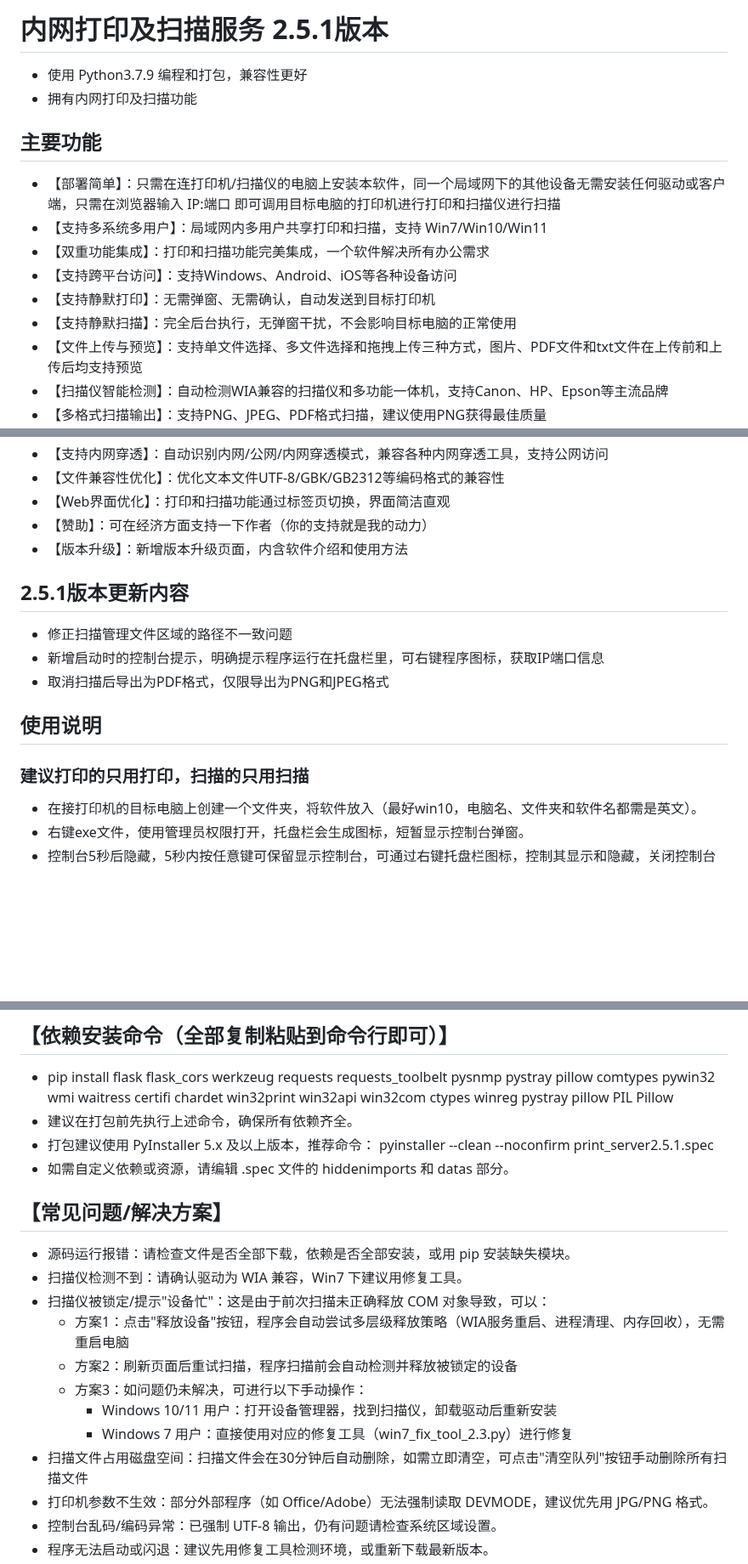
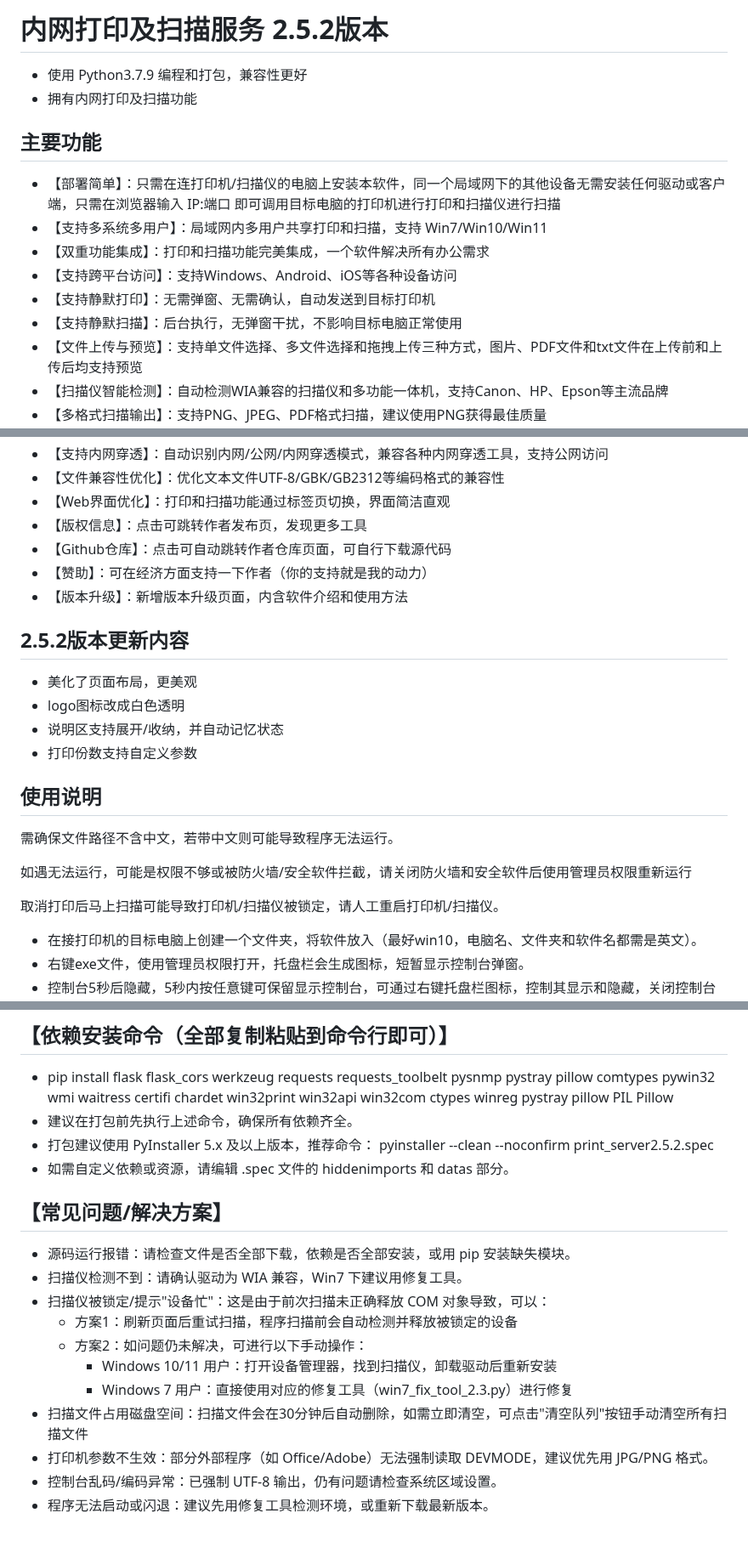
Before and after one commit to IlineI/lan-printing, a Markdown page: README.md, 3 parts joined by grey strips. Shown at 85% size. Rendered like a GitHub page; blank space fills up the shorter version.

```diff
--- a/README.md
+++ b/README.md
@@ -1,4 +1,4 @@
-# 内网打印及扫描服务 2.5.1版本
+# 内网打印及扫描服务 2.5.2版本
 - 使用 Python3.7.9 编程和打包，兼容性更好
 - 拥有内网打印及扫描功能
 
@@ -8,7 +8,7 @@
 - 【双重功能集成】：打印和扫描功能完美集成，一个软件解决所有办公需求
 - 【支持跨平台访问】：支持Windows、Android、iOS等各种设备访问
 - 【支持静默打印】：无需弹窗、无需确认，自动发送到目标打印机
-- 【支持静默扫描】：完全后台执行，无弹窗干扰，不会影响目标电脑的正常使用
+- 【支持静默扫描】：后台执行，无弹窗干扰，不影响目标电脑正常使用
 - 【文件上传与预览】：支持单文件选择、多文件选择和拖拽上传三种方式，图片、PDF文件和txt文件在上传前和上传后均支持预览
 - 【扫描仪智能检测】：自动检测WIA兼容的扫描仪和多功能一体机，支持Canon、HP、Epson等主流品牌
 - 【多格式扫描输出】：支持PNG、JPEG、PDF格式扫描，建议使用PNG获得最佳质量
@@ -31,17 +31,25 @@
 - 【支持内网穿透】：自动识别内网/公网/内网穿透模式，兼容各种内网穿透工具，支持公网访问
 - 【文件兼容性优化】：优化文本文件UTF-8/GBK/GB2312等编码格式的兼容性
 - 【Web界面优化】：打印和扫描功能通过标签页切换，界面简洁直观
+- 【版权信息】：点击可跳转作者发布页，发现更多工具
+- 【Github仓库】：点击可自动跳转作者仓库页面，可自行下载源代码
 - 【赞助】：可在经济方面支持一下作者（你的支持就是我的动力）
 - 【版本升级】：新增版本升级页面，内含软件介绍和使用方法
 
-## 2.5.1版本更新内容
--  修正扫描管理文件区域的路径不一致问题
--  新增启动时的控制台提示，明确提示程序运行在托盘栏里，可右键程序图标，获取IP端口信息
--  取消扫描后导出为PDF格式，仅限导出为PNG和JPEG格式
+## 2.5.2版本更新内容
+-  美化了页面布局，更美观
+-  logo图标改成白色透明
+-  说明区支持展开/收纳，并自动记忆状态
+-  打印份数支持自定义参数
 
 
 ## 使用说明
-### 建议打印的只用打印，扫描的只用扫描
+需确保文件路径不含中文，若带中文则可能导致程序无法运行。
+
+如遇无法运行，可能是权限不够或被防火墙/安全软件拦截，请关闭防火墙和安全软件后使用管理员权限重新运行
+
+取消打印后马上扫描可能导致打印机/扫描仪被锁定，请人工重启打印机/扫描仪。
+
 - 在接打印机的目标电脑上创建一个文件夹，将软件放入（最好win10，电脑名、文件夹和软件名都需是英文）。
 - 右键exe文件，使用管理员权限打开，托盘栏会生成图标，短暂显示控制台弹窗。
 - 控制台5秒后隐藏，5秒内按任意键可保留显示控制台，可通过右键托盘栏图标，控制其显示和隐藏，关闭控制台则会关闭软件。
@@ -119,19 +127,18 @@
 - pip install flask flask_cors werkzeug requests requests_toolbelt pysnmp pystray pillow comtypes pywin32 wmi waitress certifi chardet win32print win32api win32com ctypes winreg pystray pillow PIL Pillow
 - 建议在打包前先执行上述命令，确保所有依赖齐全。
 - 打包建议使用 PyInstaller 5.x 及以上版本，推荐命令：
-  pyinstaller --clean --noconfirm print_server2.5.1.spec
+  pyinstaller --clean --noconfirm print_server2.5.2.spec
 - 如需自定义依赖或资源，请编辑 .spec 文件的 hiddenimports 和 datas 部分。
 
 ## 【常见问题/解决方案】
 - 源码运行报错：请检查文件是否全部下载，依赖是否全部安装，或用 pip 安装缺失模块。
 - 扫描仪检测不到：请确认驱动为 WIA 兼容，Win7 下建议用修复工具。
 - 扫描仪被锁定/提示"设备忙"：这是由于前次扫描未正确释放 COM 对象导致，可以：
-  - 方案1：点击"释放设备"按钮，程序会自动尝试多层级释放策略（WIA服务重启、进程清理、内存回收），无需重启电脑
-  - 方案2：刷新页面后重试扫描，程序扫描前会自动检测并释放被锁定的设备
-  - 方案3：如问题仍未解决，可进行以下手动操作：
+  - 方案1：刷新页面后重试扫描，程序扫描前会自动检测并释放被锁定的设备
+  - 方案2：如问题仍未解决，可进行以下手动操作：
     - Windows 10/11 用户：打开设备管理器，找到扫描仪，卸载驱动后重新安装
     - Windows 7 用户：直接使用对应的修复工具（win7_fix_tool_2.3.py）进行修复
-- 扫描文件占用磁盘空间：扫描文件会在30分钟后自动删除，如需立即清空，可点击"清空队列"按钮手动删除所有扫描文件
+- 扫描文件占用磁盘空间：扫描文件会在30分钟后自动删除，如需立即清空，可点击"清空队列"按钮手动清空所有扫描文件
 - 打印机参数不生效：部分外部程序（如 Office/Adobe）无法强制读取 DEVMODE，建议优先用 JPG/PNG 格式。
 - 控制台乱码/编码异常：已强制 UTF-8 输出，仍有问题请检查系统区域设置。
 - 程序无法启动或闪退：建议先用修复工具检测环境，或重新下载最新版本。
```
Also changed, not shown: other parts of README.md (+5 -5 lines).
